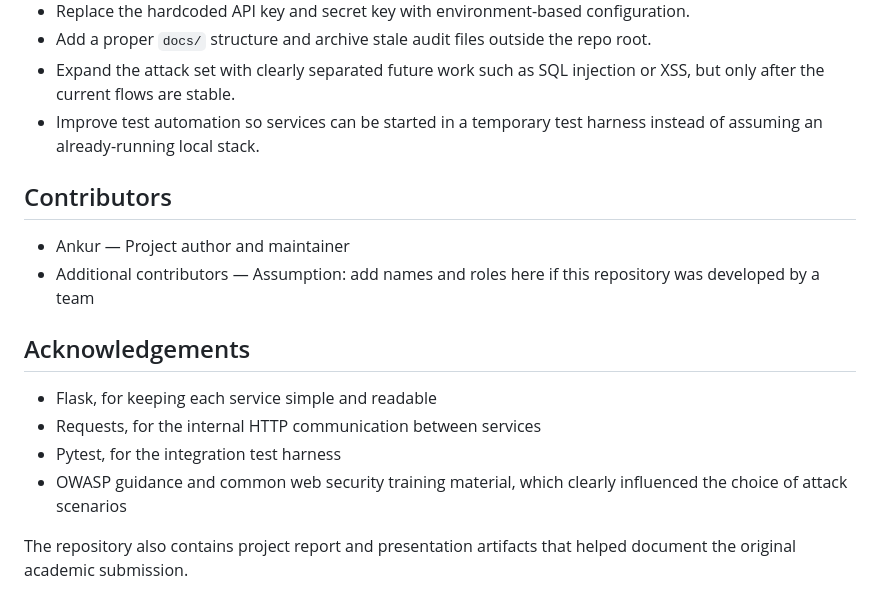
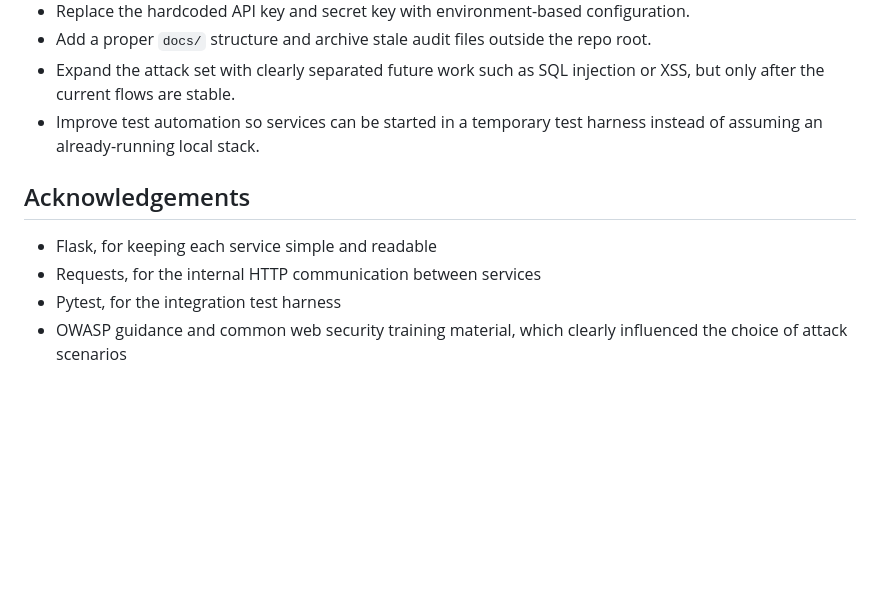
Before and after one commit to ankurbadhwar/SCEL-Security-Chaos-Engineering-Lab, a Markdown page: README.md, the part around the change. Drawn GitHub-style; blank space fills up the shorter version.

Commit message:
few changes to readme.md

```diff
--- a/README.md
+++ b/README.md
@@ -529,16 +529,9 @@ There are several realistic next steps for this repo.
 - Expand the attack set with clearly separated future work such as SQL injection or XSS, but only after the current flows are stable.
 - Improve test automation so services can be started in a temporary test harness instead of assuming an already-running local stack.
 
-## Contributors
-
-- Ankur — Project author and maintainer
-- Additional contributors — Assumption: add names and roles here if this repository was developed by a team
-
 ## Acknowledgements
 
 - Flask, for keeping each service simple and readable
 - Requests, for the internal HTTP communication between services
 - Pytest, for the integration test harness
 - OWASP guidance and common web security training material, which clearly influenced the choice of attack scenarios
-
-The repository also contains project report and presentation artifacts that helped document the original academic submission.
```
